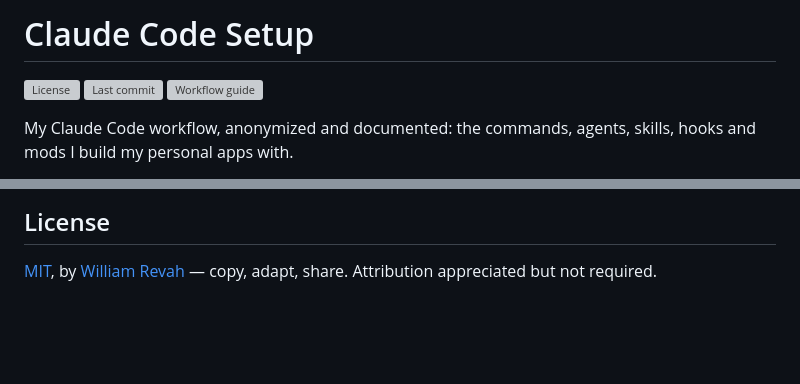
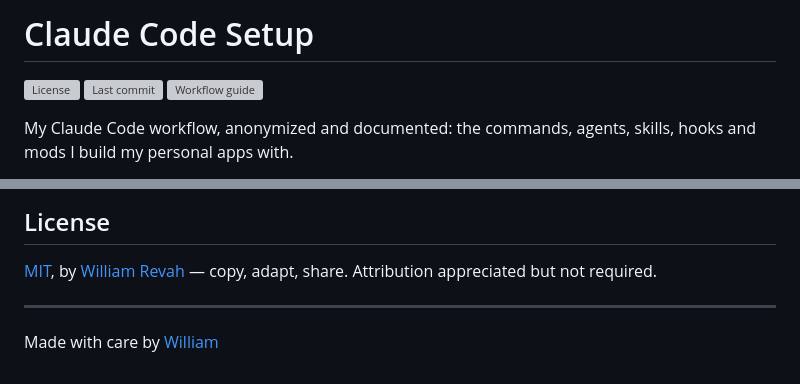
Before and after one commit to w2ur/claude-code-setup, a Markdown page: README.md, 2 parts joined by grey strips. GitHub-like rendering; blank space fills up the shorter version; grey boxes are pictures that could not be loaded.

Commit message:
docs(readme): restore the About pitch value and add the signature footer
Co-Authored-By: Claude Opus 5.5 <noreply@anthropic.com>
Claude-Session: https://claude.ai/code/session_016MvywCnihwdMgQuycgK5mz

```diff
--- a/README.md
+++ b/README.md
@@ -2,7 +2,7 @@
 name: "Claude Code Setup"
 tagline_fr: "Mon workflow Claude Code, anonymisé et documenté."
 tagline_en: "My Claude Code workflow, anonymized and documented."
-about_en: "Claude Code hooks, agents and commands for running 10+ personal apps without babysitting every diff — MIT, 2 blocking hooks included."
+about_en: "Claude Code hooks, agents and commands for running 10+ personal apps without babysitting every diff — MIT, hooks included."
 facts_fr: "8 commandes, 5 agents, 10 skills, 4 hooks et 6 mods."
 facts_en: "8 commands, 5 agents, 10 skills, 4 hooks and 6 mods."
 -->
@@ -157,3 +157,7 @@ Local change: I removed the canned greeting block from `apple-design`; the other
 ## License
 
 [MIT](LICENSE), by [William Revah](https://william.revah.paris) — copy, adapt, share. Attribution appreciated but not required.
+
+---
+
+Made with care by [William](https://william.revah.paris)
```
